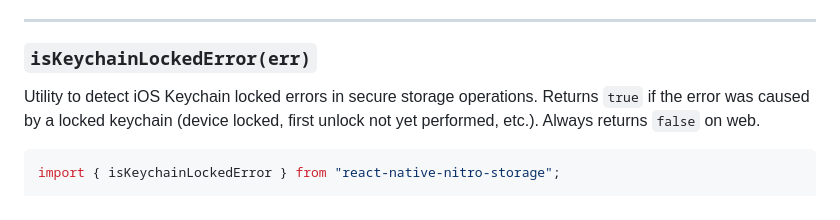
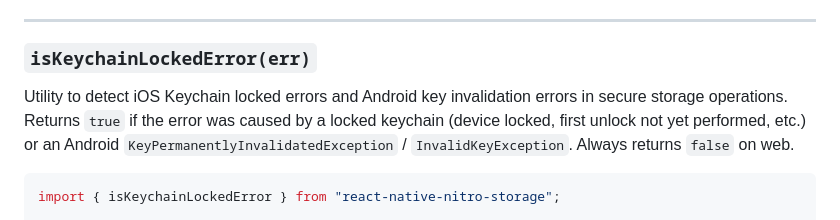
Before and after one commit to JoaoPauloCMarra/react-native-nitro-storage, a Markdown page: README.md, the part around the change. Drawn GitHub-style.

````diff
--- a/README.md
+++ b/README.md
@@ -532,7 +532,7 @@ These are synchronous and go directly to the native backend without any serializ
 
 ### `isKeychainLockedError(err)`
 
-Utility to detect iOS Keychain locked errors in secure storage operations. Returns `true` if the error was caused by a locked keychain (device locked, first unlock not yet performed, etc.). Always returns `false` on web.
+Utility to detect iOS Keychain locked errors and Android key invalidation errors in secure storage operations. Returns `true` if the error was caused by a locked keychain (device locked, first unlock not yet performed, etc.) or an Android `KeyPermanentlyInvalidatedException` / `InvalidKeyException`. Always returns `false` on web.
 
 ```ts
 import { isKeychainLockedError } from "react-native-nitro-storage";
````
